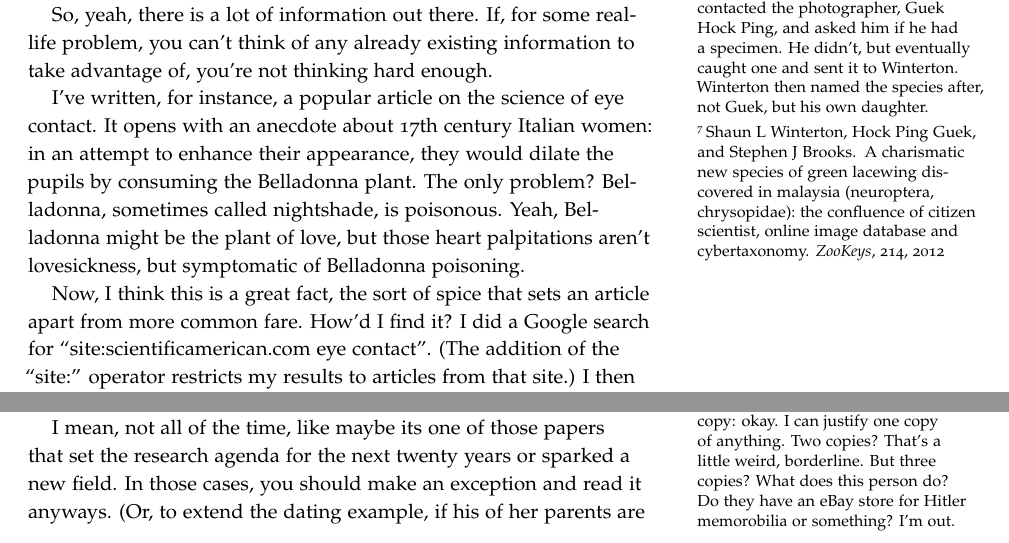
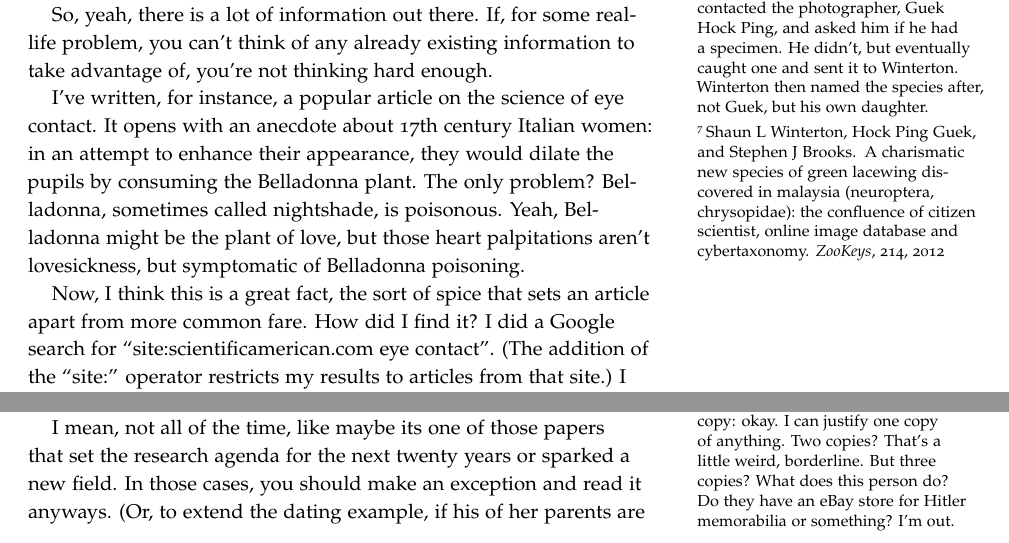
Before and after one commit to robertseaton/space-pig, a LaTeX thesis (master.tex, which reads finding-info.tex): two parts of pages 10 and 19 of 29, joined at a grey line, cut so that both start at the same text. Compiled offline with pdfLaTeX.

Commit message:
Spell check.

```diff
--- a/finding-info.tex
+++ b/finding-info.tex
@@ -59,7 +59,7 @@ enhance their appearance, they would dilate the pupils by consuming the Belladon
 poisonous. Yeah, Belladonna might be the plant of love, but those heart
 palpitations aren't lovesickness, but symptomatic of Belladonna poisoning.
 
-Now, I think this is a great fact, the sort of spice that sets an article apart from more common fare. How'd I find it? I did a Google search for ``site:scientificamerican.com eye contact''. (The addition of the ``site:'' operator restricts my results to articles from that site.) I then read the five relevant articles that Google returned. One of them included that morsel -- I don't know where they got it. Perhaps doing the same thing.
+Now, I think this is a great fact, the sort of spice that sets an article apart from more common fare. How did I find it? I did a Google search for ``site:scientificamerican.com eye contact''. (The addition of the ``site:'' operator restricts my results to articles from that site.) I then read the five relevant articles that Google returned. One of them included that morsel -- I don't know where they got it. Perhaps doing the same thing.
 
 Another example? You know that bit about Shaun Winterton discovering the green
 lacewing on Flickr? Yeah, I found that the same way, with a Google search for
@@ -460,7 +460,7 @@ the fence, like it's readable, but going to be a slog, or that she has more than
 one copy of \textit{Mein Kampf} on her bookshelf,\footnote{I draw the
   line at three copies. One copy: okay. I can justify one copy of anything. Two
   copies? That's a little weird, borderline. But three copies? What does
-  this person do? Do they have an eBay store for Hitler memorobilia or
+  this person do? Do they have an eBay store for Hitler memorabilia or
   something? I'm out.} you're probably best off
 pitching it.
 
```
